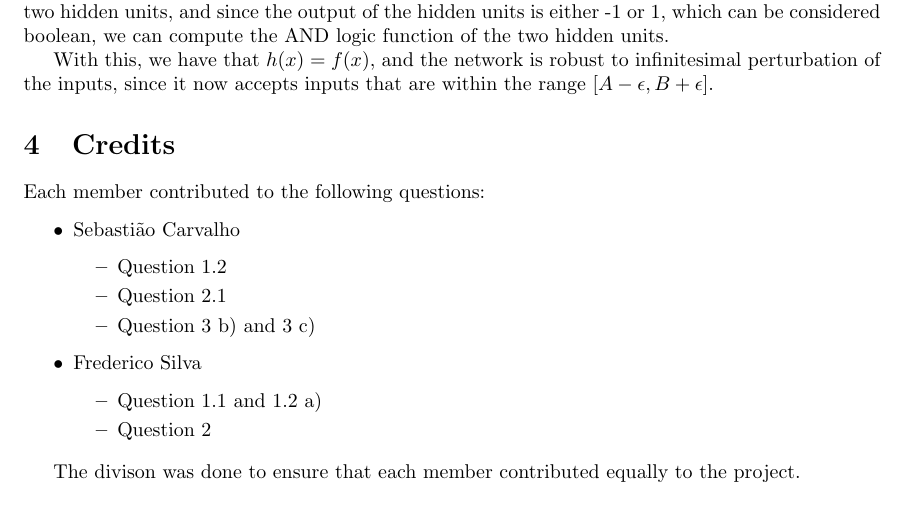
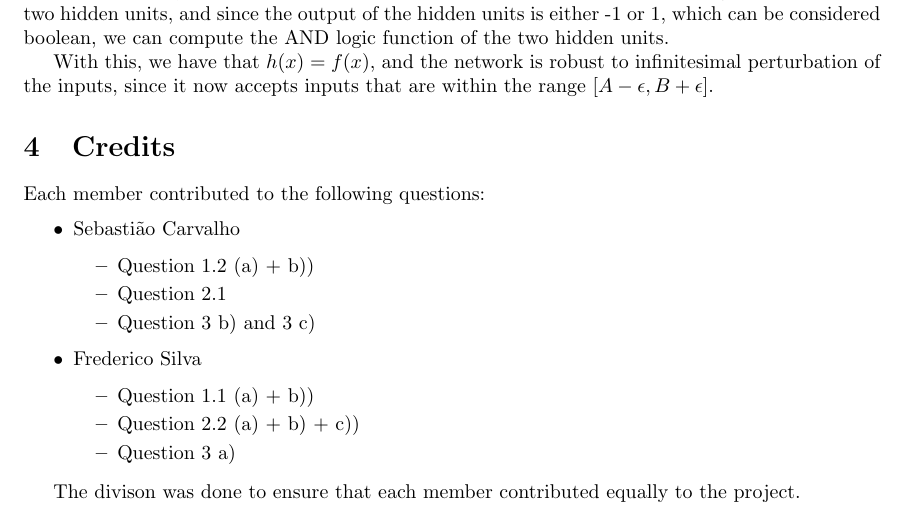
Before and after one commit to SebastiaoCarvalho/dl-hw1, a LaTeX document (report/report.tex): part of page 16 of 17, cut so that both start at the same text. Compiled offline with pdfLaTeX.

Commit message:
fix troll in credits

```diff
--- a/report/report.tex
+++ b/report/report.tex
@@ -656,14 +656,15 @@ Each member contributed to the following questions:
 \begin{itemize}
     \item Sebastião Carvalho
     \begin{itemize}
-        \item Question 1.2
+        \item Question 1.2 (a) + b))
         \item Question 2.1
         \item Question 3 b) and 3 c)
     \end{itemize}
     \item Frederico Silva
     \begin{itemize}
-        \item Question 1.1 and 1.2 a)
-        \item Question 2
+        \item Question 1.1 (a) + b))
+        \item Question 2.2 (a) + b) + c))
+        \item Question 3 a)
     \end{itemize}
 \end{itemize}
 
```
Also changed, not shown: report/report.pdf.
